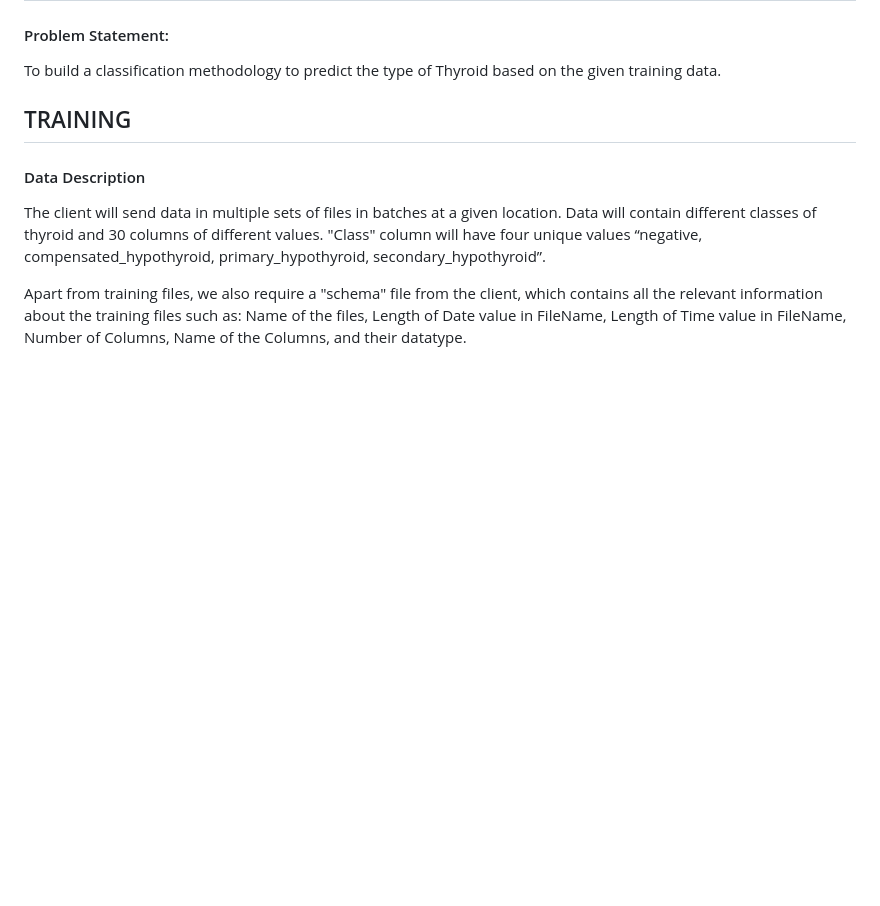
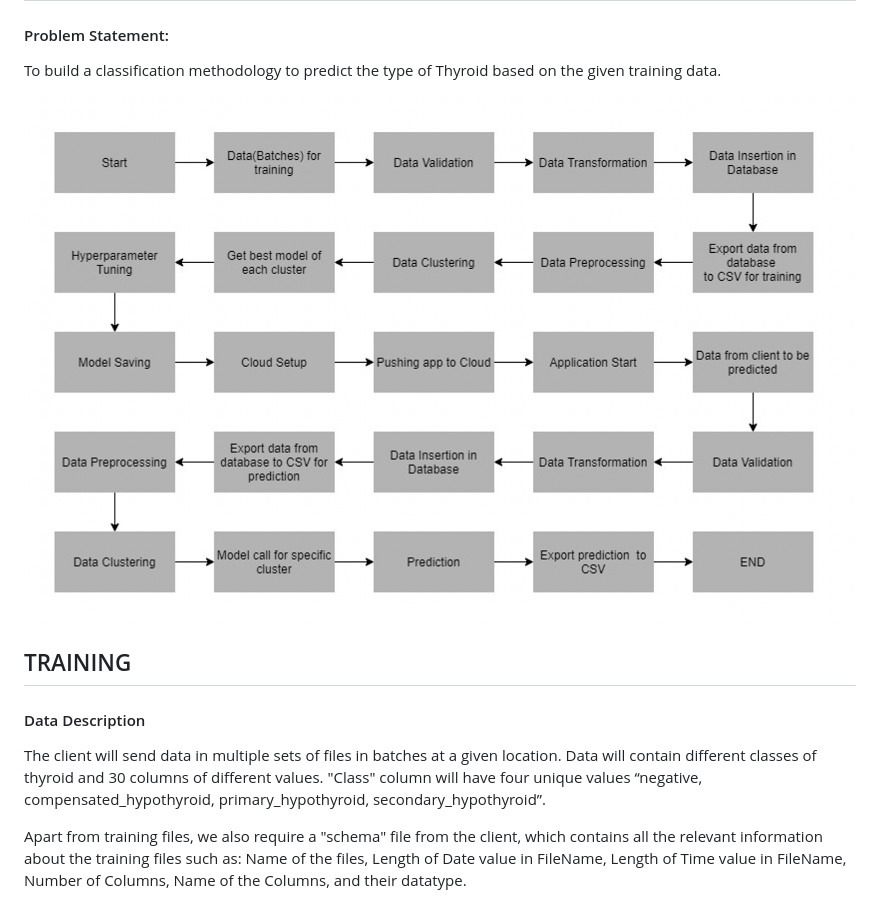
Before and after one commit to dikshyakasaju/ThyroidDetection_ml_project, a Markdown page: README.md, the part around the change. Drawn GitHub-style; pictures changed too: images/architecture.png (added); blank space fills up the shorter version.

```diff
--- a/README.md
+++ b/README.md
@@ -3,6 +3,9 @@
 #### Problem Statement:
 
 To build a classification methodology to predict the type of Thyroid based on the given training data.
+
+
+![](images/architecture.png)
 
 
 ## TRAINING
```
Also changed, not shown: img.png (added), 1 other file.
